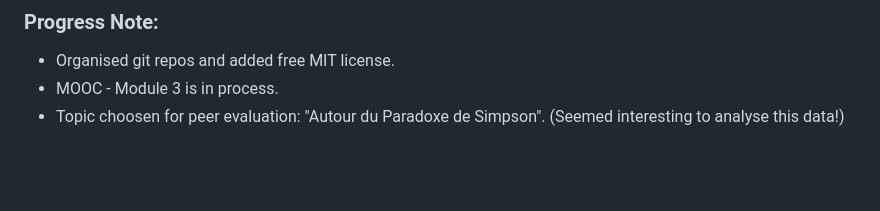
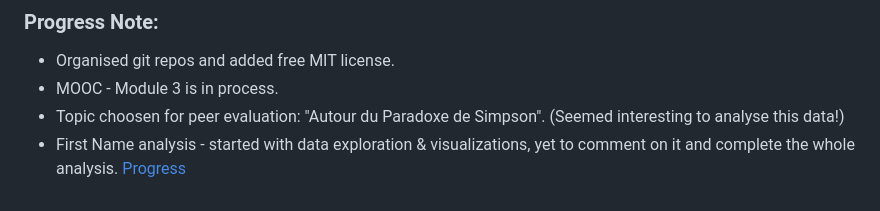
Before and after one commit to JayashriGovindan/SMEV, a Markdown page: README.md, the part around the change. GitHub-like rendering; blank space fills up the shorter version.

```diff
--- a/README.md
+++ b/README.md
@@ -44,3 +44,5 @@
 - Organised git repos and added free MIT license.
 - MOOC - Module 3 is in process.
 - Topic choosen for peer evaluation: "Autour du Paradoxe de Simpson". (Seemed interesting to analyse this data!)
+- First Name analysis - started with data exploration & visualizations, yet to comment on it and complete the whole analysis.
+  [Progress](https://github.com/JayashriGovindan/SMPE/blob/main/code/name_analysis.ipynb)
```
